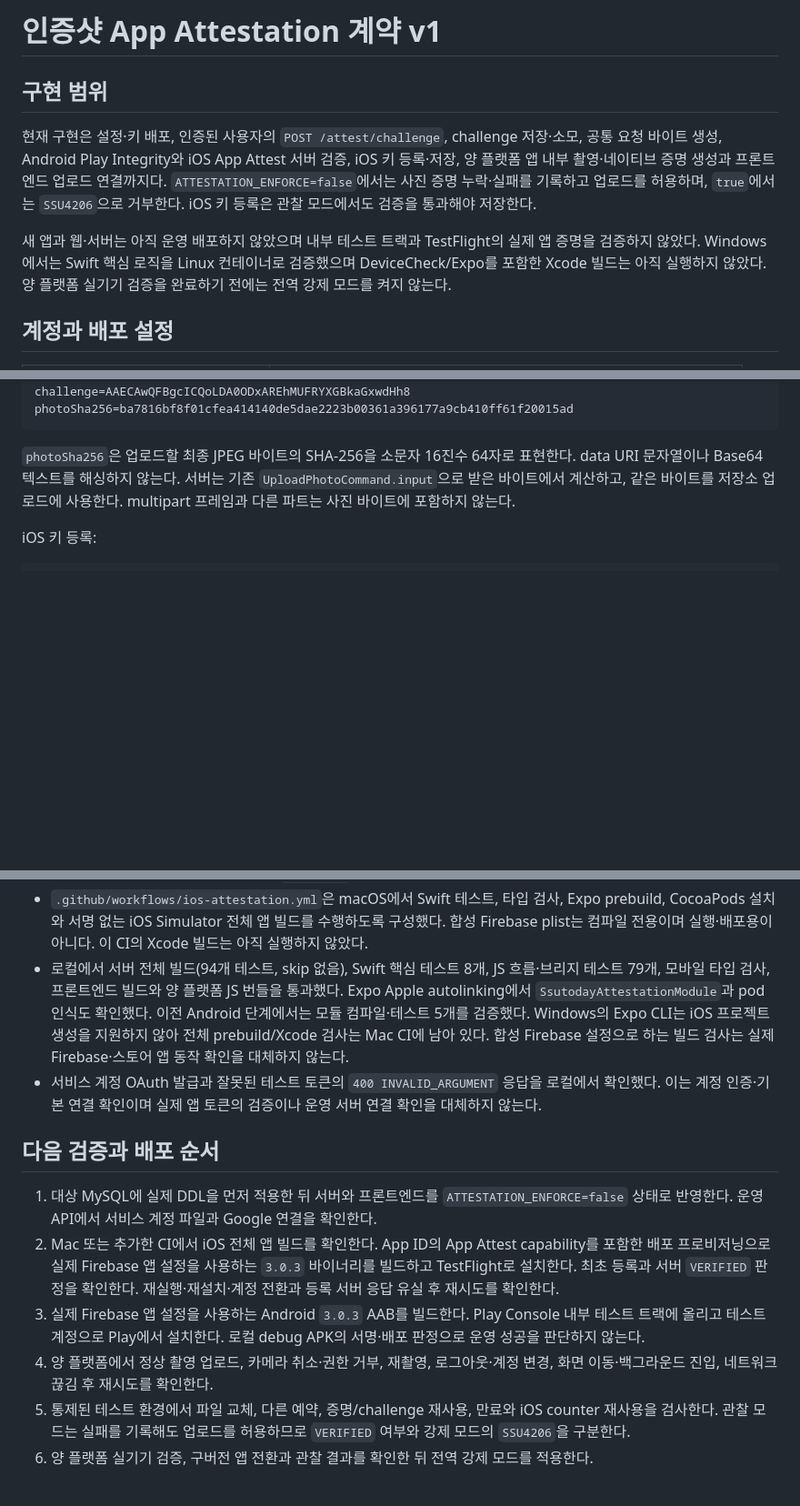
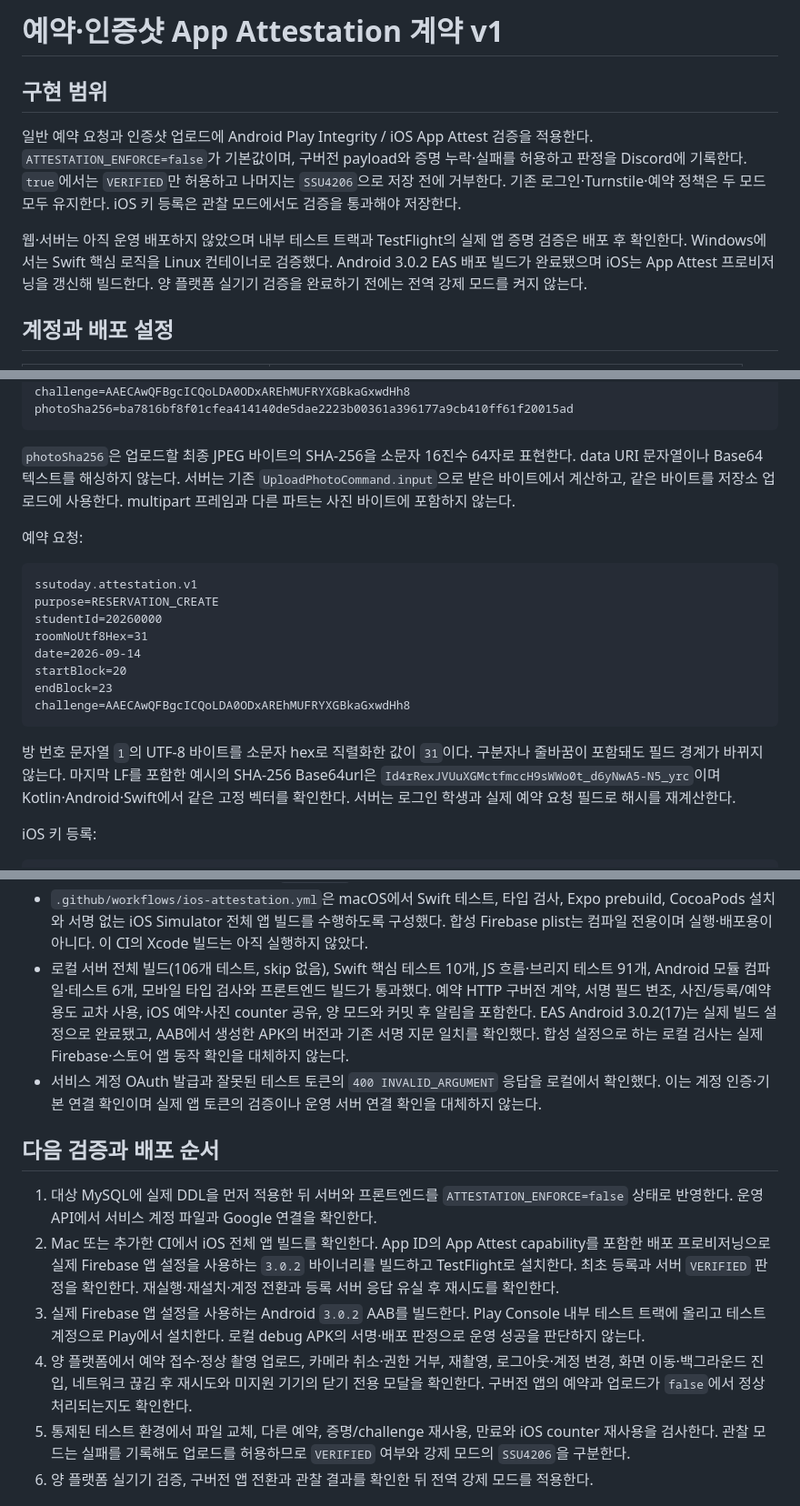
Before and after one commit to jonghokim27/ssutoday-v3, a Markdown page: docs/attestation.md, 3 parts joined by grey strips. Shown at 91% size. Drawn GitHub-style; blank space fills up the shorter version.

Commit message:
docs: record attestation security review and 3.0.2 deployment steps

````diff
--- a/docs/attestation.md
+++ b/docs/attestation.md
@@ -1,10 +1,10 @@
-# 인증샷 App Attestation 계약 v1
+# 예약·인증샷 App Attestation 계약 v1
 
 ## 구현 범위
 
-현재 구현은 설정·키 배포, 인증된 사용자의 `POST /attest/challenge`, challenge 저장·소모, 공통 요청 바이트 생성, Android Play Integrity와 iOS App Attest 서버 검증, iOS 키 등록·저장, 양 플랫폼 앱 내부 촬영·네이티브 증명 생성과 프론트엔드 업로드 연결까지다. `ATTESTATION_ENFORCE=false`에서는 사진 증명 누락·실패를 기록하고 업로드를 허용하며, `true`에서는 `SSU4206`으로 거부한다. iOS 키 등록은 관찰 모드에서도 검증을 통과해야 저장한다.
+일반 예약 요청과 인증샷 업로드에 Android Play Integrity / iOS App Attest 검증을 적용한다. `ATTESTATION_ENFORCE=false`가 기본값이며, 구버전 payload와 증명 누락·실패를 허용하고 판정을 Discord에 기록한다. `true`에서는 `VERIFIED`만 허용하고 나머지는 `SSU4206`으로 저장 전에 거부한다. 기존 로그인·Turnstile·예약 정책은 두 모드 모두 유지한다. iOS 키 등록은 관찰 모드에서도 검증을 통과해야 저장한다.
 
-새 앱과 웹·서버는 아직 운영 배포하지 않았으며 내부 테스트 트랙과 TestFlight의 실제 앱 증명을 검증하지 않았다. Windows에서는 Swift 핵심 로직을 Linux 컨테이너로 검증했으며 DeviceCheck/Expo를 포함한 Xcode 빌드는 아직 실행하지 않았다. 양 플랫폼 실기기 검증을 완료하기 전에는 전역 강제 모드를 켜지 않는다.
+웹·서버는 아직 운영 배포하지 않았으며 내부 테스트 트랙과 TestFlight의 실제 앱 증명 검증은 배포 후 확인한다. Windows에서는 Swift 핵심 로직을 Linux 컨테이너로 검증했다. Android 3.0.2 EAS 배포 빌드가 완료됐으며 iOS는 App Attest 프로비저닝을 갱신해 빌드한다. 양 플랫폼 실기기 검증을 완료하기 전에는 전역 강제 모드를 켜지 않는다.
 
 ## 계정과 배포 설정
 
@@ -87,6 +89,21 @@ photoSha256=ba7816bf8f01cfea414140de5dae2223b00361a396177a9cb410ff61f20015ad
 
 `photoSha256`은 업로드할 최종 JPEG 바이트의 SHA-256을 소문자 16진수 64자로 표현한다. data URI 문자열이나 Base64 텍스트를 해싱하지 않는다. 서버는 기존 `UploadPhotoCommand.input`으로 받은 바이트에서 계산하고, 같은 바이트를 저장소 업로드에 사용한다. multipart 프레임과 다른 파트는 사진 바이트에 포함하지 않는다.
 
+예약 요청:
+
+```text
+ssutoday.attestation.v1
+purpose=RESERVATION_CREATE
+studentId=20260000
+roomNoUtf8Hex=31
+date=2026-09-14
+startBlock=20
+endBlock=23
+challenge=AAECAwQFBgcICQoLDA0ODxAREhMUFRYXGBkaGxwdHh8
+```
+
+방 번호 문자열 `1`의 UTF-8 바이트를 소문자 hex로 직렬화한 값이 `31`이다. 구분자나 줄바꿈이 포함돼도 필드 경계가 바뀌지 않는다. 마지막 LF를 포함한 예시의 SHA-256 Base64url은 `Id4rRexJVUuXGMctfmccH9sWWo0t_d6yNwA5-N5_yrc`이며 Kotlin·Android·Swift에서 같은 고정 벡터를 확인한다. 서버는 로그인 학생과 실제 예약 요청 필드로 해시를 재계산한다.
+
 iOS 키 등록:
 
 ```text
@@ -207,15 +236,15 @@ EAS Build는 App Attest entitlement의 capability 동기화를 지원한다. 배
 - 모바일 JS 번들: `mobile`에서 `npx expo export --platform android --platform ios --output-dir ../build/attestation-mobile-bundle`. 이는 iOS 네이티브 컴파일이나 실기기 검증을 대체하지 않는다.
 - Swift 핵심 테스트: `mobile/modules/ssutoday-attestation`에서 `swift test`. Linux는 Swift Crypto를 사용하고 Apple 플랫폼은 CryptoKit을 사용한다. 고정 바이트 벡터, 촬영 TTL·한 번 소모·폐기, 등록 승인, 학생별 키와 응답 유실 복구를 확인한다. Windows에서는 공식 `swift:6.1` 컨테이너로 실행할 수 있다.
 - `.github/workflows/ios-attestation.yml`은 macOS에서 Swift 테스트, 타입 검사, Expo prebuild, CocoaPods 설치와 서명 없는 iOS Simulator 전체 앱 빌드를 수행하도록 구성했다. 합성 Firebase plist는 컴파일 전용이며 실행·배포용이 아니다. 이 CI의 Xcode 빌드는 아직 실행하지 않았다.
-- 로컬에서 서버 전체 빌드(94개 테스트, skip 없음), Swift 핵심 테스트 8개, JS 흐름·브리지 테스트 79개, 모바일 타입 검사, 프론트엔드 빌드와 양 플랫폼 JS 번들을 통과했다. Expo Apple autolinking에서 `SsutodayAttestationModule`과 pod 인식도 확인했다. 이전 Android 단계에서는 모듈 컴파일·테스트 5개를 검증했다. Windows의 Expo CLI는 iOS 프로젝트 생성을 지원하지 않아 전체 prebuild/Xcode 검사는 Mac CI에 남아 있다. 합성 Firebase 설정으로 하는 빌드 검사는 실제 Firebase·스토어 앱 동작 확인을 대체하지 않는다.
+- 로컬 서버 전체 빌드(106개 테스트, skip 없음), Swift 핵심 테스트 10개, JS 흐름·브리지 테스트 91개, Android 모듈 컴파일·테스트 6개, 모바일 타입 검사와 프론트엔드 빌드가 통과했다. 예약 HTTP 구버전 계약, 서명 필드 변조, 사진/등록/예약 용도 교차 사용, iOS 예약·사진 counter 공유, 양 모드와 커밋 후 알림을 포함한다. EAS Android 3.0.2(17)는 실제 빌드 설정으로 완료됐고, AAB에서 생성한 APK의 버전과 기존 서명 지문 일치를 확인했다. 합성 설정으로 하는 로컬 검사는 실제 Firebase·스토어 앱 동작 확인을 대체하지 않는다.
 - 서비스 계정 OAuth 발급과 잘못된 테스트 토큰의 `400 INVALID_ARGUMENT` 응답을 로컬에서 확인했다. 이는 계정 인증·기본 연결 확인이며 실제 앱 토큰의 검증이나 운영 서버 연결 확인을 대체하지 않는다.
 
 ## 다음 검증과 배포 순서
 
 1. 대상 MySQL에 실제 DDL을 먼저 적용한 뒤 서버와 프론트엔드를 `ATTESTATION_ENFORCE=false` 상태로 반영한다. 운영 API에서 서비스 계정 파일과 Google 연결을 확인한다.
-2. Mac 또는 추가한 CI에서 iOS 전체 앱 빌드를 확인한다. App ID의 App Attest capability를 포함한 배포 프로비저닝으로 실제 Firebase 앱 설정을 사용하는 `3.0.3` 바이너리를 빌드하고 TestFlight로 설치한다. 최초 등록과 서버 `VERIFIED` 판정을 확인한다. 재실행·재설치·계정 전환과 등록 서버 응답 유실 후 재시도를 확인한다.
-3. 실제 Firebase 앱 설정을 사용하는 Android `3.0.3` AAB를 빌드한다. Play Console 내부 테스트 트랙에 올리고 테스트 계정으로 Play에서 설치한다. 로컬 debug APK의 서명·배포 판정으로 운영 성공을 판단하지 않는다.
-4. 양 플랫폼에서 정상 촬영 업로드, 카메라 취소·권한 거부, 재촬영, 로그아웃·계정 변경, 화면 이동·백그라운드 진입, 네트워크 끊김 후 재시도를 확인한다.
+2. Mac 또는 추가한 CI에서 iOS 전체 앱 빌드를 확인한다. App ID의 App Attest capability를 포함한 배포 프로비저닝으로 실제 Firebase 앱 설정을 사용하는 `3.0.2` 바이너리를 빌드하고 TestFlight로 설치한다. 최초 등록과 서버 `VERIFIED` 판정을 확인한다. 재실행·재설치·계정 전환과 등록 서버 응답 유실 후 재시도를 확인한다.
+3. 실제 Firebase 앱 설정을 사용하는 Android `3.0.2` AAB를 빌드한다. Play Console 내부 테스트 트랙에 올리고 테스트 계정으로 Play에서 설치한다. 로컬 debug APK의 서명·배포 판정으로 운영 성공을 판단하지 않는다.
+4. 양 플랫폼에서 예약 접수·정상 촬영 업로드, 카메라 취소·권한 거부, 재촬영, 로그아웃·계정 변경, 화면 이동·백그라운드 진입, 네트워크 끊김 후 재시도와 미지원 기기의 닫기 전용 모달을 확인한다. 구버전 앱의 예약과 업로드가 `false`에서 정상 처리되는지도 확인한다.
 5. 통제된 테스트 환경에서 파일 교체, 다른 예약, 증명/challenge 재사용, 만료와 iOS counter 재사용을 검사한다. 관찰 모드는 실패를 기록해도 업로드를 허용하므로 `VERIFIED` 여부와 강제 모드의 `SSU4206`을 구분한다.
 6. 양 플랫폼 실기기 검증, 구버전 앱 전환과 관찰 결과를 확인한 뒤 전역 강제 모드를 적용한다.
 
````
Also changed, not shown: other parts of docs/attestation.md (+18 -4 lines), docs/attestation-security-review.md (added, +40 -0 lines), plan.md (+1 -1 lines).
